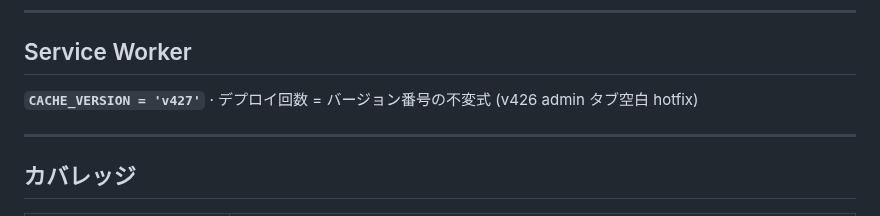
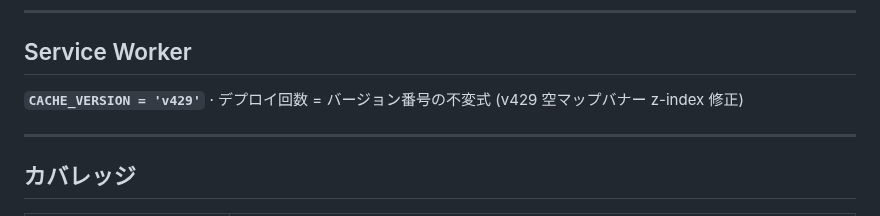
Before and after one commit to yutsutke/norireco, a Markdown page: STATUS.md, the part around the change. Rendered like a GitHub page.

```diff
--- a/STATUS.md
+++ b/STATUS.md
@@ -28,7 +28,7 @@
 
 ## Service Worker
 
-**`CACHE_VERSION = 'v427'`** · デプロイ回数 = バージョン番号の不変式 (v426 admin タブ空白 hotfix)
+**`CACHE_VERSION = 'v429'`** · デプロイ回数 = バージョン番号の不変式 (v429 空マップバナー z-index 修正)
 
 ---
 
```
Also changed, not shown: CHANGELOG.md (+16 -0 lines).
